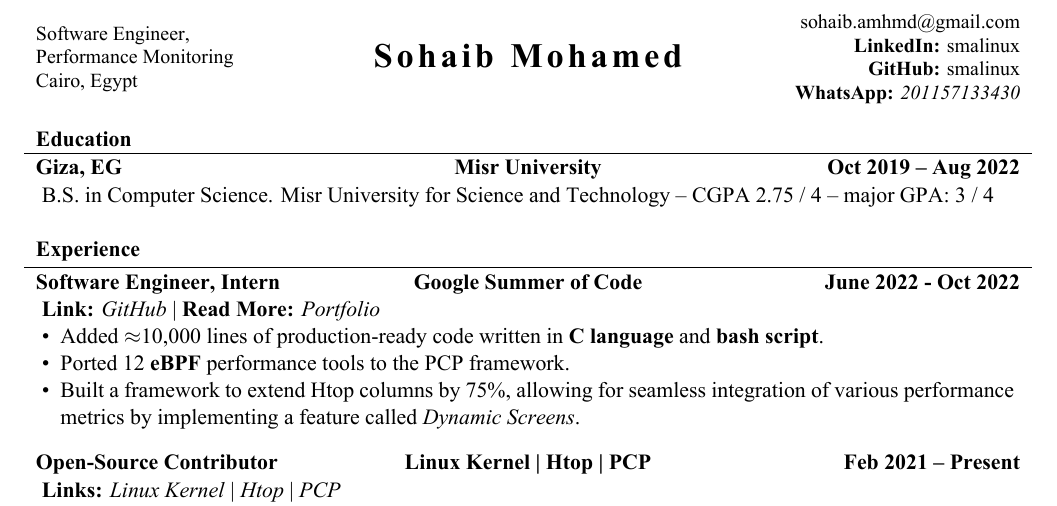
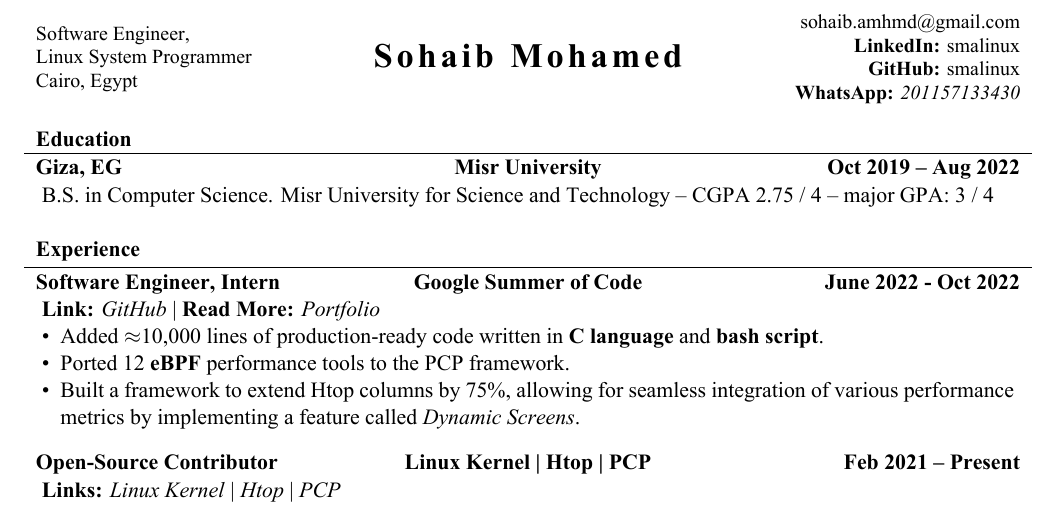
Before and after one commit to smalinux/resume, a LaTeX document (Sohaib-Mohamed.tex): part of the page, cut so that both start at the same text. The pictures show the PDF file Sohaib-Mohamed.pdf that the author committed with the source.

Commit message:
"Performance Monitoring" > "Linux System Programmer"
Since most people don't know what performance is!
Let's use more common word...

Signed-off-by: Sohaib Mohamed <sohaib.amhmd@gmail.com>

```diff
--- a/Sohaib-Mohamed.tex
+++ b/Sohaib-Mohamed.tex
@@ -34,7 +34,7 @@
 \name{Sohaib Mohamed}
 \address{
    Software Engineer, \linebreak
-   Performance Monitoring \linebreak
+   Linux System Programmer \linebreak
    %2 years experience \linebreak
    Cairo, Egypt
 }
```
Also changed, not shown: Sohaib-Mohamed.pdf.
